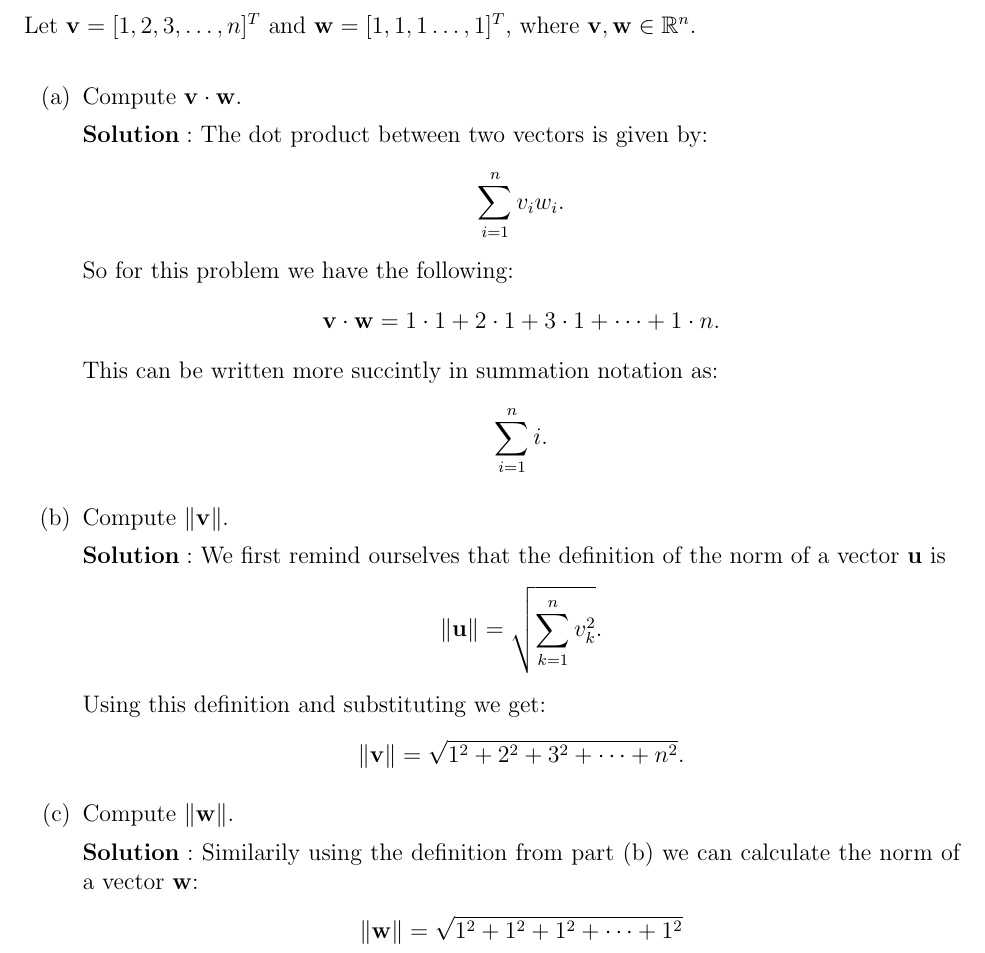
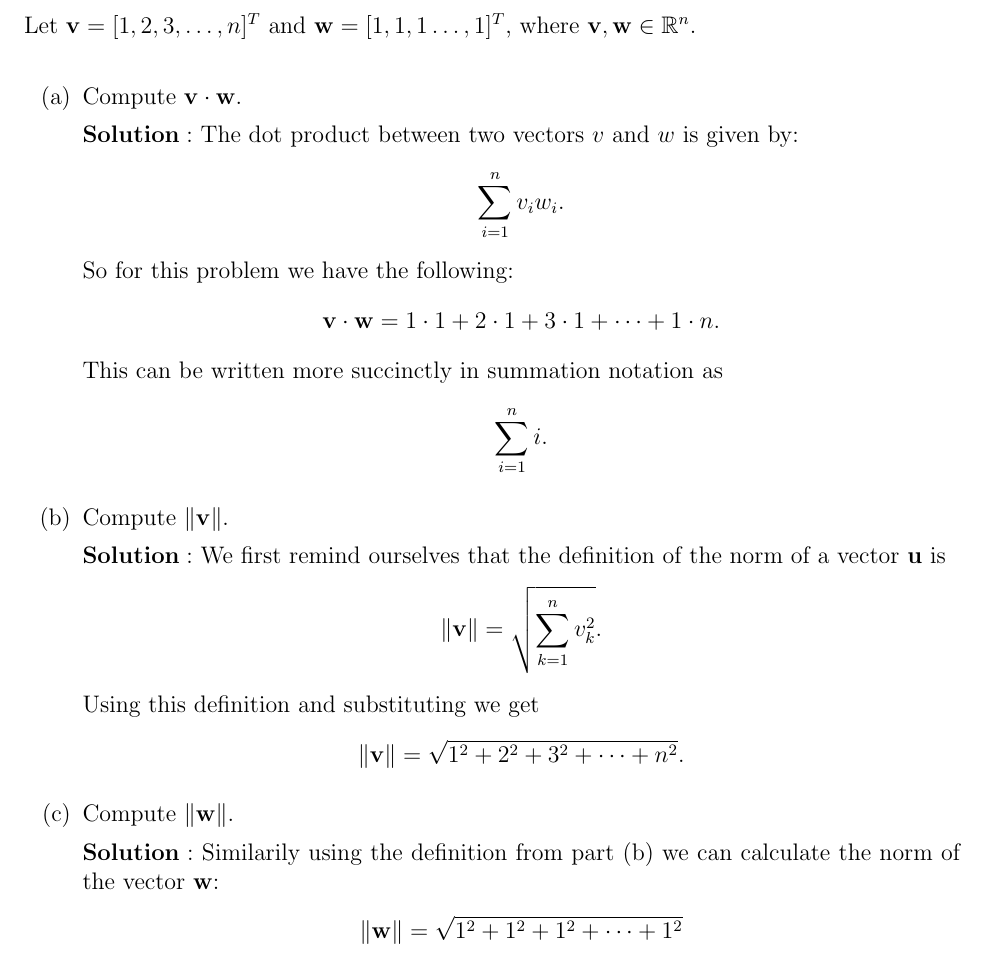
Before and after one commit to blackeuler/fsmat201, a LaTeX document (problems/chapter1/Problem_Solution_Template.tex): part of page 2 of 3, cut so that both start at the same text. Compiled offline with pdfLaTeX.

Commit message:
Fixed Problem 1.1

```diff
--- a/problems/chapter1/Problem_Solution_Template.tex
+++ b/problems/chapter1/Problem_Solution_Template.tex
@@ -86,28 +86,28 @@ Let $\mathbf{u} \in \mathbb{R}^n$. Prove that the normalization of \textbf{u} ha
     \begin{enumerate}[(a)]
         \item Compute $\mathbf{v} \cdot \mathbf{w}$.
 
-            $\textbf{Solution}:$ The dot product between two vectors is given by:\[
+            $\textbf{Solution}:$ The dot product between two vectors $v$ and $w$ is given by:\[
               \sum_{i=1}^n v_iw_i
             .\]
             So for this problem we have the following:
             \[
             \mathbf{v} \cdot \mathbf{w} = 1\cdot1 + 2 \cdot 1 + 3 \cdot 1 + \dots + 1 \cdot n
             .\]
-            This can be written more succintly in summation notation as:
+            This can be written more succinctly in summation notation as
             \[
             \sum_{i=1}^n i
             .\]
         \item Compute $\|\mathbf{v}\|$.
 
             $\textbf{Solution}:$ We first remind ourselves that the definition of the norm of a vector $\mathbf{u}$ is \[
-                \|  \mathbf{u} \| = \sqrt{\sum_{k=1}^{n}v_k^2}
+                \|  \mathbf{v} \| = \sqrt{\sum_{k=1}^{n}v_k^2}
             .\]
-            Using this definition and substituting we get:\[
+            Using this definition and substituting we get\[
                 \|  \mathbf{v} \| = \sqrt{1^2 + 2^2 + 3^2 + \dots +n^2}
             .\]
         \item Compute $\|\mathbf{w}\|$.
 
-        $\textbf{Solution}:$ Similarily using the definition from part (b) we can calculate the norm of a vector $\mathbf{w}$:
+        $\textbf{Solution}:$ Similarily using the definition from part (b) we can calculate the norm of the vector $\mathbf{w}$:
         \begin{align*}
             \|  \mathbf{w} \|& = \sqrt{1^2 + 1^2 + 1^2 + \dots +1^2}\\
             & = \sqrt{1 + 1 + 1 + \dots +1}\\
```
Also changed, not shown: problems/chapter1/Problem_Solution_Template.pdf, 1 other file.
